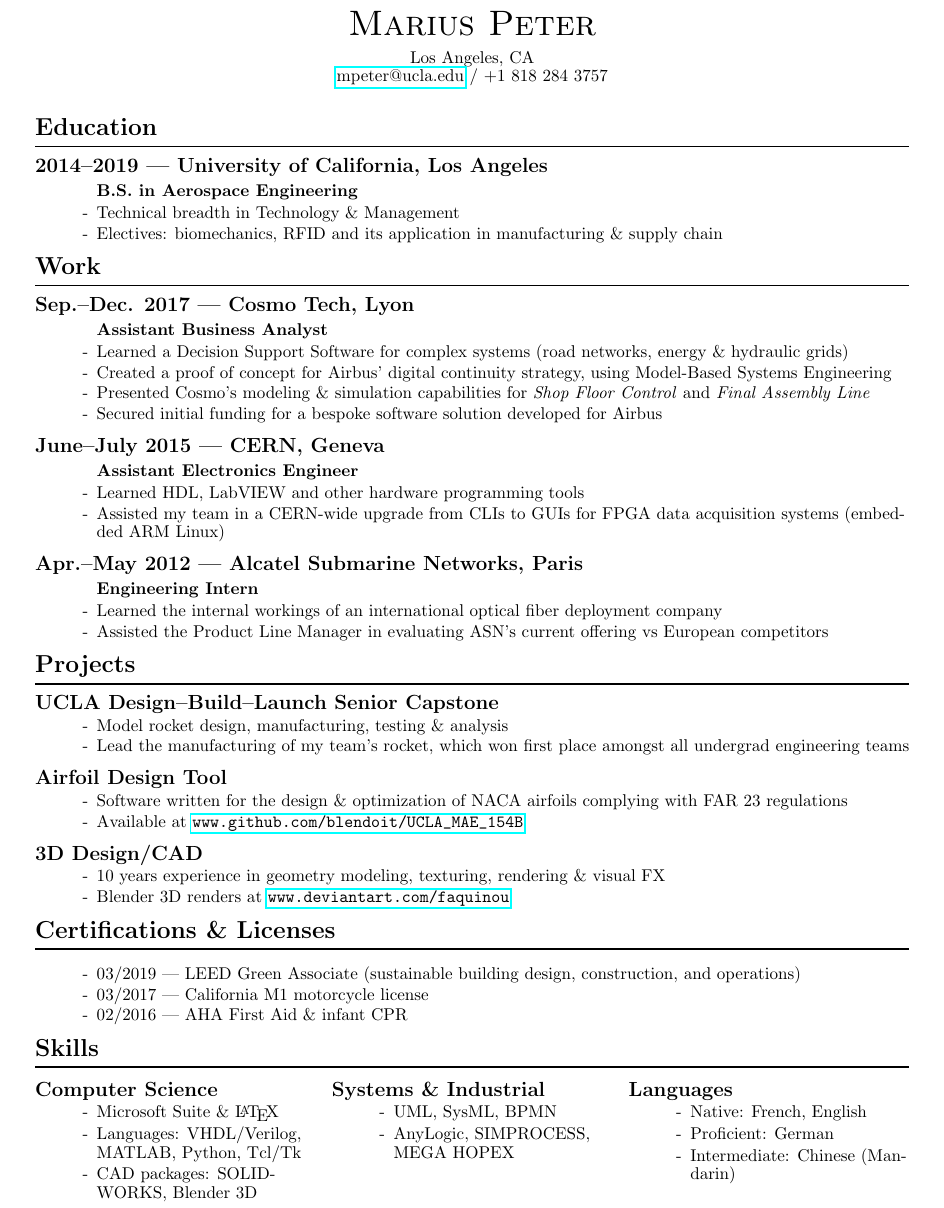
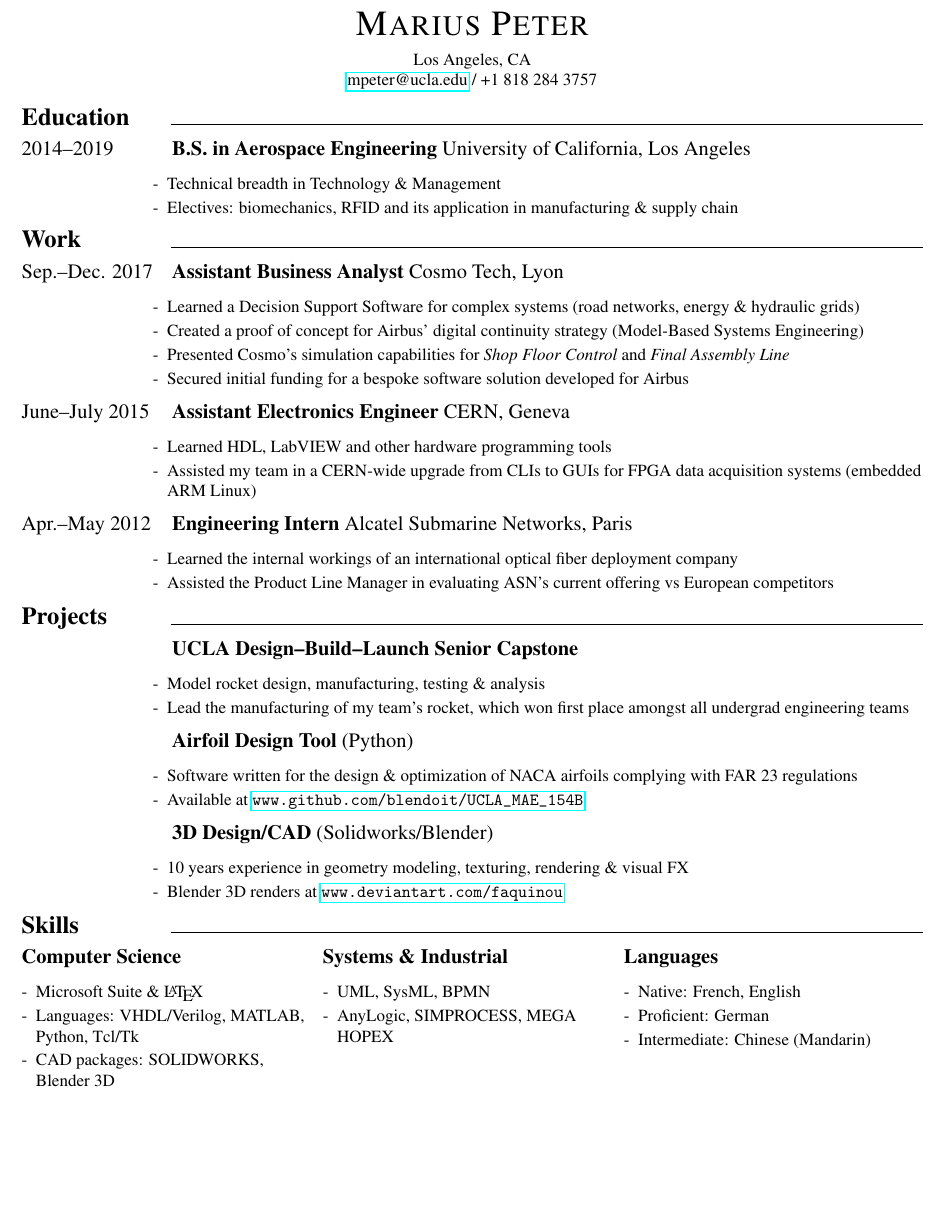
Before and after one commit to Blendoit/resume, a LaTeX CV (EN/engineering/PETER_Marius_resume_EN.tex): part of the page, cut at the place of the change, the shorter picture padded with empty space. Compiled offline with pdfLaTeX.

Commit message:
engineering

```diff
--- a/EN/engineering/PETER_Marius_resume_EN.tex
+++ b/EN/engineering/PETER_Marius_resume_EN.tex
@@ -24,82 +25,70 @@
 
 \begin{document}
 
-\renewcommand\labelitemi{-}
 \begin{center}
     \huge \textsc{Marius Peter}\\[0.2cm]
     % \Large Sales $\star$ Engineering $\star$ Design\\[0.2cm]
-
     \normalsize
     % 11090 Strathmore Dr, Apt \#1,\\
     Los Angeles, CA\\
     \href{mailto:mpeter@ucla.edu}{mpeter@ucla.edu} / +1 818 284 3757\\
 \end{center}
 
-\vfill~
-\section*{Education}
-\rule{\linewidth}{1pt}
-\subsection*{2014--2019 --- University of California, Los Angeles}
-\subsubsection*{B.S. in Aerospace Engineering}
+% \vfill~
+\cvsec{Education}
+\cventry{2014--2019}{B.S. in Aerospace Engineering}{University of California, Los Angeles}
 \begin{itemize}
     \item Technical breadth in Technology \& Management
- 	% \item Relevant coursework: control systems design \& optimization, electrical circuit design
     \item Electives: biomechanics, RFID and its application in manufacturing \& supply chain
 \end{itemize}
 
-\section*{Work}
-\rule{\linewidth}{1pt}\\
-\subsection*{Sep.--Dec. 2017 --- Cosmo Tech, Lyon}
-\subsubsection*{Assistant Business Analyst}
+\cvsec{Work}
+\cventry{Sep.--Dec. 2017}{Assistant Business Analyst}{Cosmo Tech, Lyon}
 \begin{itemize}
     \item Learned a Decision Support Software for complex systems (road networks, energy \& hydraulic grids)
-    \item Created a proof of concept for Airbus’ digital continuity strategy, using Model-Based Systems Engineering
-    \item Presented Cosmo’s modeling \& simulation capabilities for \textit{Shop Floor Control} and \textit{Final Assembly Line}
+    \item Created a proof of concept for Airbus’ digital continuity strategy (Model-Based Systems Engineering)
+    \item Presented Cosmo’s simulation capabilities for \textit{Shop Floor Control} and \textit{Final Assembly Line}
     \item Secured initial funding for a bespoke software solution developed for Airbus
 \end{itemize}
-\subsection*{June--July 2015 --- CERN, Geneva}
-\subsubsection*{Assistant Electronics Engineer}
+\cventry{June--July 2015}{Assistant Electronics Engineer}{CERN, Geneva}
 \begin{itemize}
     \item Learned HDL, LabVIEW and other hardware programming tools
     \item Assisted my team in a CERN-wide upgrade from CLIs to GUIs for FPGA data acquisition systems (embedded ARM Linux)
 \end{itemize}
-\subsection*{Apr.--May 2012 --- Alcatel Submarine Networks, Paris}
-\subsubsection*{Engineering Intern}
+\cventry{Apr.--May 2012}{Engineering Intern}{Alcatel Submarine Networks, Paris}
 \begin{itemize}
     \item Learned the internal workings of an international optical fiber deployment company
     \item Assisted the Product Line Manager in evaluating ASN's current offering vs European competitors
 \end{itemize}
 
-\section*{Projects}
-\rule{\linewidth}{1pt}\\
-\subsection*{UCLA Design--Build--Launch Senior Capstone}
+\cvsec{Projects}
+\cventry{}{UCLA Design--Build--Launch Senior Capstone}{}
 \begin{itemize}
     \item Model rocket design, manufacturing, testing \& analysis
     \item Lead the manufacturing of my team's rocket, which won first place amongst all undergrad engineering teams
 \end{itemize}
-\subsection*{Airfoil Design Tool}
+\cventry{}{Airfoil Design Tool}{(Python)}
 \begin{itemize}
     \item Software written for the design \& optimization of NACA airfoils complying with FAR 23 regulations
     \item  Available at \url{www.github.com/blendoit/UCLA_MAE_154B}
 \end{itemize}
-\subsection*{3D Design/CAD}
+\cventry{}{3D Design/CAD}{(Solidworks/Blender)}
 \begin{itemize}
     \item 10 years experience in geometry modeling, texturing, rendering \& visual FX
     \item Blender 3D renders at \url{www.deviantart.com/faquinou}
 \end{itemize}
 
-\section*{Certifications \& Licenses}
-\rule{\linewidth}{1pt}\\[0.2cm]
-\begin{itemize}
-	\item 03/2019 --- LEED Green Associate (sustainable building design, construction, and operations)
-    \item 03/2017 --- California M1 motorcycle license
-    \item 02/2016 --- AHA First Aid \& infant CPR
-\end{itemize}
+% \cvsec{Certifications \& Licenses}
+% \begin{itemize}
+%     \item 03/2019 --- LEED Green Associate (sustainable building design, construction, and operations)
+%     \item 03/2017 --- California M1 motorcycle license
+%     \item 02/2016 --- AHA First Aid \& infant CPR
+% \end{itemize}
 
-\section*{Skills}
-\rule{\linewidth}{1pt}\\[0.2cm]
+\cvsec{Skills}
 \begin{minipage}[t]{0.32\linewidth}
-    \subsection*{Computer Science}
-    \begin{itemize}
+    {\large\textbf{Computer Science}}
+    \begin{itemize}[leftmargin=*]
         \item Microsoft Suite \& \LaTeX
         \item Languages: VHDL/Verilog, MATLAB, Python, Tcl/Tk
         \item CAD packages: SOLIDWORKS, Blender 3D
@@ -107,19 +96,20 @@
 \end{minipage}
 ~
 \begin{minipage}[t]{0.32\linewidth}
-    \subsection*{Systems \& Industrial}
-    \begin{itemize}
+    {\large\textbf{Systems \& Industrial}}
+    \begin{itemize}[leftmargin=*]
         \item UML, SysML, BPMN
         \item AnyLogic, SIMPROCESS, MEGA HOPEX
     \end{itemize}
 \end{minipage}
 ~
 \begin{minipage}[t]{0.32\linewidth}
-    \subsection*{Languages}
-    \begin{itemize}
+    {\large\textbf{Languages}}
+    \begin{itemize}[leftmargin=*]
         \item Native: French, English
         \item Proficient: German
         \item Intermediate: Chinese (Mandarin)
     \end{itemize}
 \end{minipage}
+
 \end{document}
```
Also changed, not shown: EN/engineering/PETER_Marius_resume_EN.pdf, EN/engineering/PETER_Marius_resume_EN.tex (15 more changed lines).
